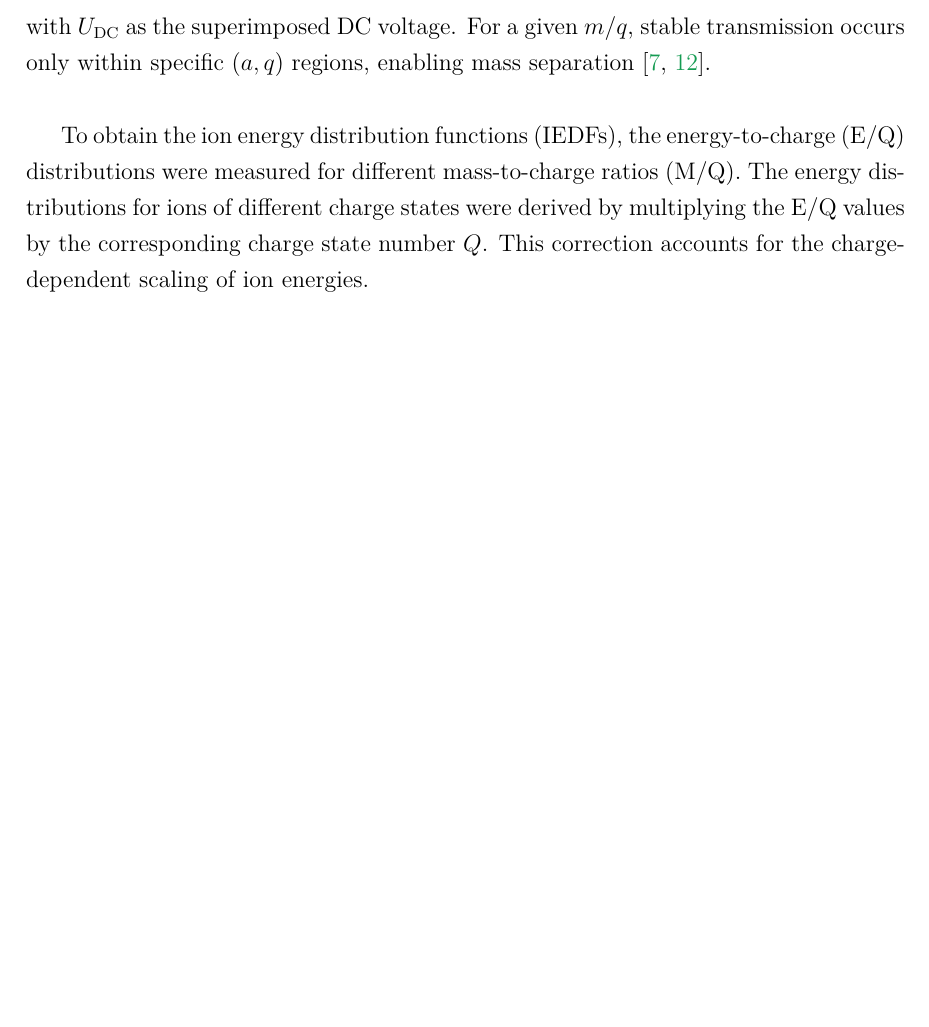
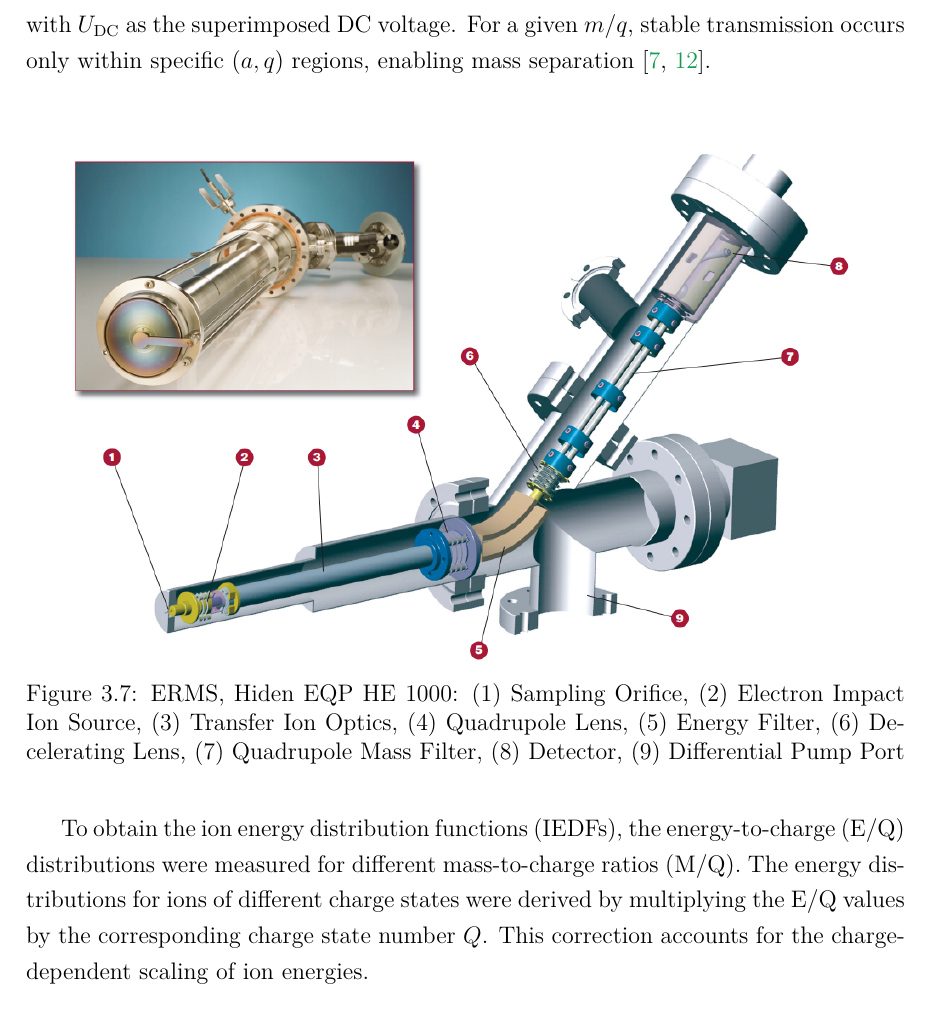
Before and after one commit to baullo/Master-thesis, a LaTeX thesis (main.tex, which reads Tex_files/experimental methods.tex): part of page 19 of 31 before the commit and part of page 19 of 32 after it, cut so that both start at the same text, the shorter picture padded with empty space. Compiled offline with pdfLaTeX.

Commit message:
it s so much fun thinking of random messages to write XDD

```diff
--- a/Tex_files/experimental methods.tex
+++ b/Tex_files/experimental methods.tex
@@ -345,6 +345,14 @@ where \(U_0\) is the amplitude of the AC voltage, \(\omega\) is the angular freq
 %
 with \(U_{\text{DC}}\) as the superimposed DC voltage. For a given \(m/q\), stable transmission occurs only within specific \((a,q)\) regions, enabling mass separation \cite{dawson_quadrupole_1997, march_quadrupole_1989}.\\
 
+\begin{figure}[h]
+	\centering
+	\includegraphics[width=0.9\linewidth]{"Figures/experimental methods/hiden eqp"}
+	\caption{ERMS, Hiden EQP HE 1000: (1) Sampling Orifice, (2) Electron Impact Ion Source, (3) Transfer Ion Optics, (4) Quadrupole Lens, (5) Energy Filter, (6) Decelerating Lens, (7) Quadrupole Mass Filter, (8) Detector, (9) Differential Pump Port}
+	\label{fig:hiden-eqp}
+\end{figure}
+
+
 To obtain the ion energy distribution functions (IEDFs), the energy-to-charge (E/Q) distributions were measured for different mass-to-charge ratios (M/Q). The energy distributions for ions of different charge states were derived by multiplying the E/Q values by the corresponding charge state number \(Q\). This correction accounts for the charge-dependent scaling of ion energies.\\
 
 To reduce interference from the arc's magnetic field, the QMS was equipped with a grounded, mu-metal shield \cite{RN5}.
```
Also changed, not shown: Figures/experimental methods/hiden eqp.png (added), 5 other files.
